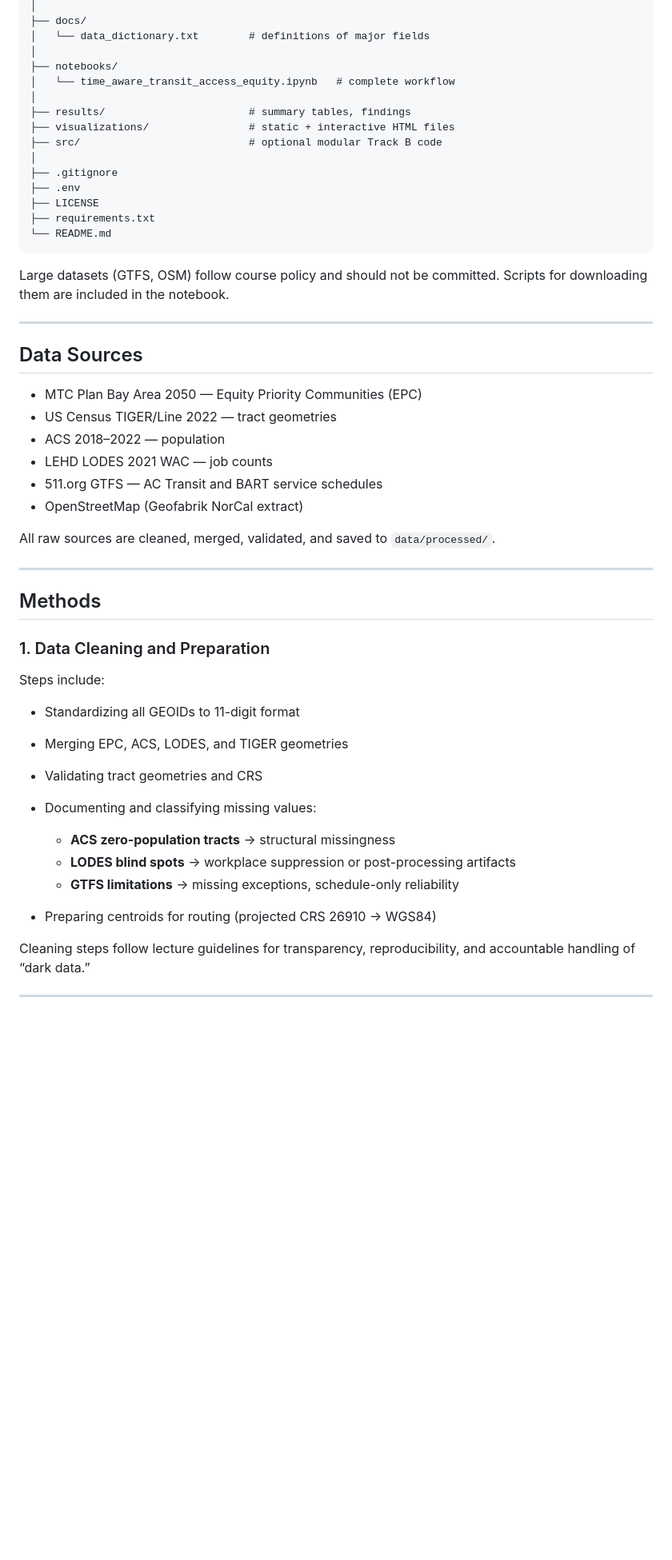
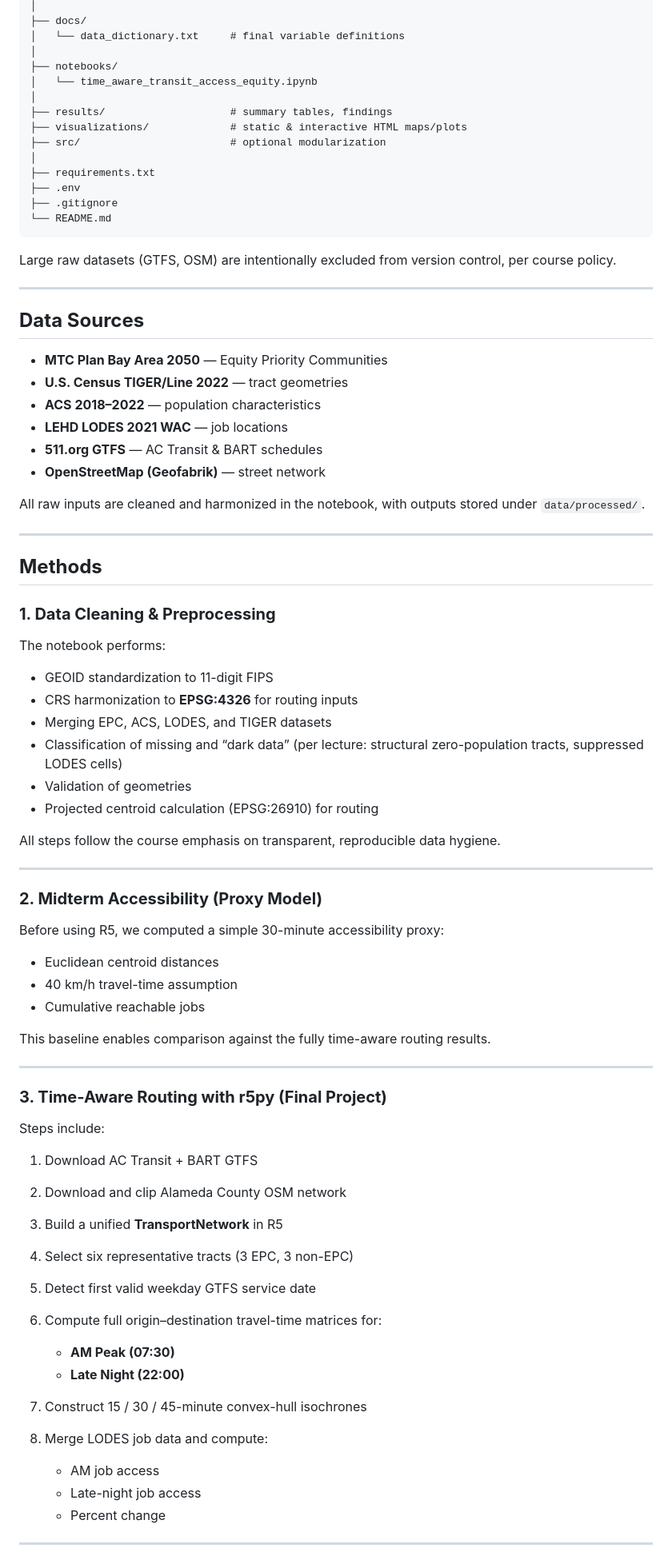
Before and after one commit to rabahbabaci/MTC-Transit_Access_Equity, a Markdown page: README.md, the part around the change printed below. Shown: that part at 80% size. Drawn GitHub-style; blank space fills up the shorter version.

````diff
--- a/README.md
+++ b/README.md
@@ -79,59 +86,86 @@ MTC-Transit_Access_Equity/
 │
 ├── docs/
-│   └── data_dictionary.txt        # definitions of major fields
+│   └── data_dictionary.txt     # final variable definitions
 │
 ├── notebooks/
-│   └── time_aware_transit_access_equity.ipynb   # complete workflow
+│   └── time_aware_transit_access_equity.ipynb
 │
-├── results/                       # summary tables, findings
-├── visualizations/                # static + interactive HTML files
-├── src/                           # optional modular Track B code
+├── results/                    # summary tables, findings
+├── visualizations/             # static & interactive HTML maps/plots
+├── src/                        # optional modularization
 │
+├── requirements.txt
+├── .env
 ├── .gitignore
-├── .env
-├── LICENSE
-├── requirements.txt
 └── README.md
 ```
 
-Large datasets (GTFS, OSM) follow course policy and should not be committed. Scripts for downloading them are included in the notebook.
+Large raw datasets (GTFS, OSM) are intentionally excluded from version control, per course policy.
 
 ---
 
-## Data Sources
+## **Data Sources**
 
-- MTC Plan Bay Area 2050 — Equity Priority Communities (EPC)
-- US Census TIGER/Line 2022 — tract geometries
-- ACS 2018–2022 — population
-- LEHD LODES 2021 WAC — job counts
-- 511.org GTFS — AC Transit and BART service schedules
-- OpenStreetMap (Geofabrik NorCal extract)
+- **MTC Plan Bay Area 2050** — Equity Priority Communities
+- **U.S. Census TIGER/Line 2022** — tract geometries
+- **ACS 2018–2022** — population characteristics
+- **LEHD LODES 2021 WAC** — job locations
+- **511.org GTFS** — AC Transit & BART schedules
+- **OpenStreetMap (Geofabrik)** — street network
 
-All raw sources are cleaned, merged, validated, and saved to `data/processed/`.
+All raw inputs are cleaned and harmonized in the notebook, with outputs stored under `data/processed/`.
 
 ---
 
-## Methods
+## **Methods**
 
-### 1. Data Cleaning and Preparation
+### **1. Data Cleaning & Preprocessing**
+
+The notebook performs:
+
+- GEOID standardization to 11-digit FIPS
+- CRS harmonization to **EPSG:4326** for routing inputs
+- Merging EPC, ACS, LODES, and TIGER datasets
+- Classification of missing and “dark data” (per lecture: structural zero-population tracts, suppressed LODES cells)
+- Validation of geometries
+- Projected centroid calculation (EPSG:26910) for routing
+
+All steps follow the course emphasis on transparent, reproducible data hygiene.
+
+---
+
+### **2. Midterm Accessibility (Proxy Model)**
+
+Before using R5, we computed a simple 30-minute accessibility proxy:
+
+- Euclidean centroid distances
+- 40 km/h travel-time assumption
+- Cumulative reachable jobs
+
+This baseline enables comparison against the fully time-aware routing results.
+
+---
+
+### **3. Time-Aware Routing with r5py (Final Project)**
 
 Steps include:
 
-- Standardizing all GEOIDs to 11-digit format
+1. Download AC Transit + BART GTFS
+2. Download and clip Alameda County OSM network
+3. Build a unified **TransportNetwork** in R5
+4. Select six representative tracts (3 EPC, 3 non-EPC)
+5. Detect first valid weekday GTFS service date
+6. Compute full origin–destination travel-time matrices for:
 
-- Merging EPC, ACS, LODES, and TIGER geometries
+   - **AM Peak (07:30)**
+   - **Late Night (22:00)**
 
-- Validating tract geometries and CRS
+7. Construct 15 / 30 / 45-minute convex-hull isochrones
+8. Merge LODES job data and compute:
 
-- Documenting and classifying missing values:
-
-  - **ACS zero-population tracts** → structural missingness
-  - **LODES blind spots** → workplace suppression or post-processing artifacts
-  - **GTFS limitations** → missing exceptions, schedule-only reliability
-
-- Preparing centroids for routing (projected CRS 26910 → WGS84)
-
-Cleaning steps follow lecture guidelines for transparency, reproducibility, and accountable handling of “dark data.”
+   - AM job access
+   - Late-night job access
+   - Percent change
 
 ---
 
````
Also changed, not shown: other parts of README.md (+106 -133 lines).
